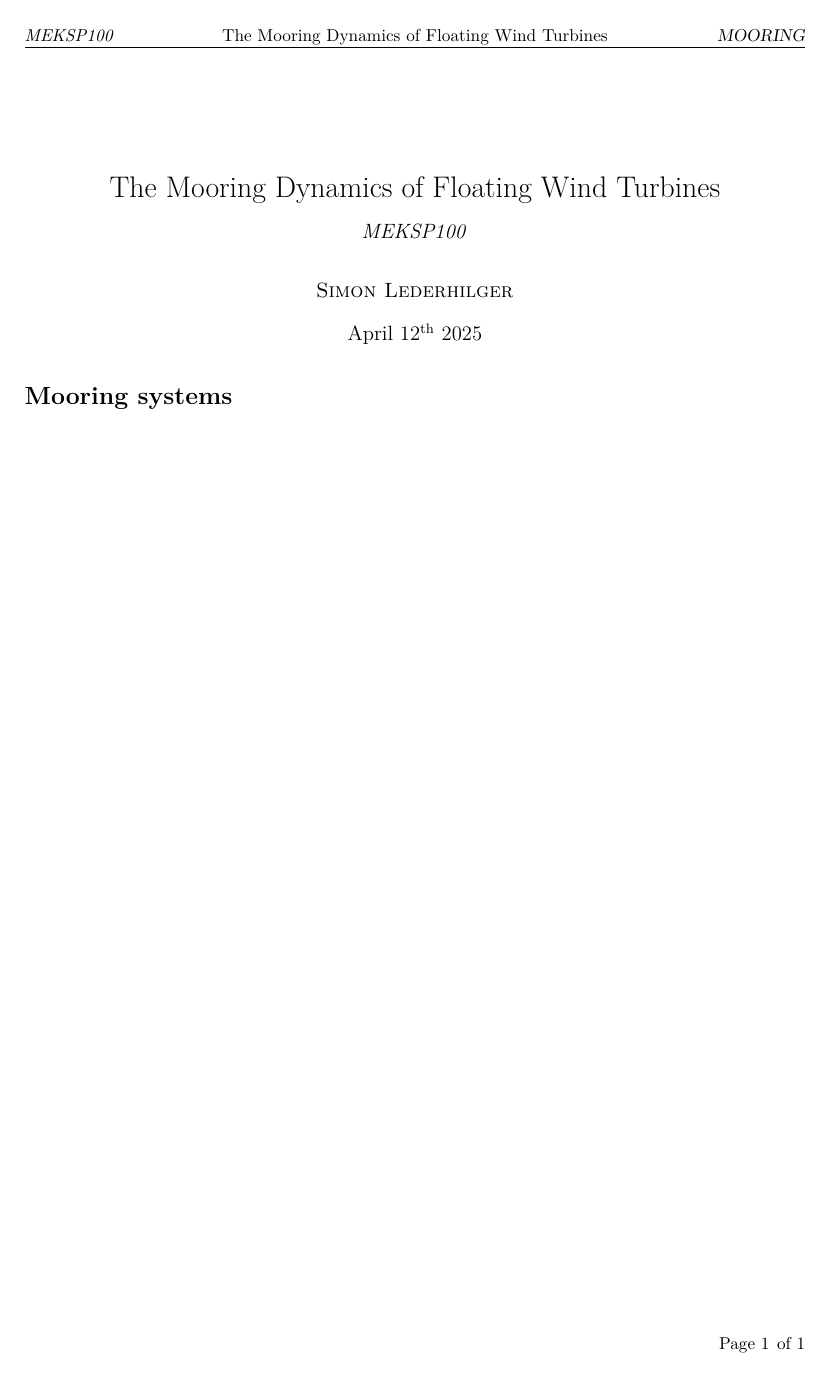
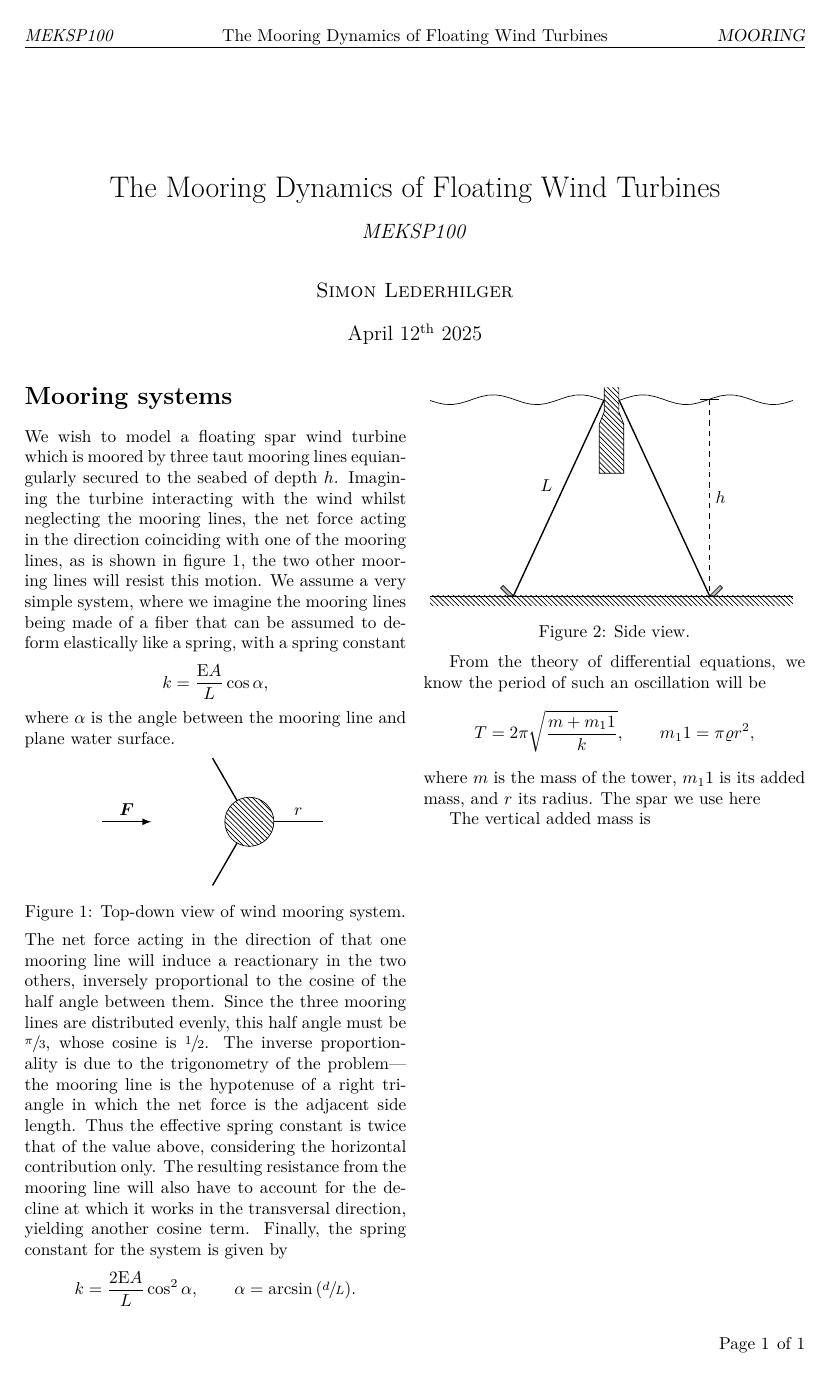
Before and after one commit to lederhilger/MEK4420, a LaTeX document (MA3/LATEX/main.tex, which reads MA3/LATEX/SECTIONS/MOORING/mooring.tex, MA3/LATEX/SECTIONS/MOORING/system.tex, MA3/LATEX/SECTIONS/MOORING/topdown.tex): the whole page. Compiled offline with pdfLaTeX.

Commit message:
Added some text

```diff
--- /dev/null
+++ b/MA3/LATEX/SECTIONS/MOORING/mooring.tex
@@ -0,0 +1,39 @@
+We wish to model a floating spar wind turbine which is moored by three taut mooring lines equiangularly secured to the seabed of depth $h$.
+Imagining the turbine interacting with the wind whilst neglecting the mooring lines, the net force acting in the direction coinciding with one of the mooring lines, as is shown in figure \ref{fig:topdown}, the two other mooring lines will resist this motion.
+We assume a very simple system, where we imagine the mooring lines being made of a fiber that can be assumed to deform elastically like a spring, with a spring constant
+\[
+    k = \frac{\youngsmodulus A}{L}\cos{\alpha},
+\]
+where $\alpha$ is the angle between the mooring line and plane water surface.
+\begin{Figure}
+    \centering
+    \captionsetup{type = figure}
+    \input{topdown.tex}
+    \caption{Top-down view of wind mooring system.}
+    \label{fig:topdown}
+\end{Figure}
+\noindent
+The net force acting in the direction of that one mooring line will induce a reactionary in the two others, inversely proportional to the cosine of the half angle between them.
+Since the three mooring lines are distributed evenly, this half angle must be $\sfrac{\pi}{3}$, whose cosine is $\sfrac{1}{2}$.
+The inverse proportionality is due to the trigonometry of the problem---the mooring line is the hypotenuse of a right triangle in which the net force is the adjacent side length.
+Thus the effective spring constant is twice that of the value above, considering the horizontal contribution only.
+The resulting resistance from the mooring line will also have to account for the decline at which it works in the transversal direction, yielding another cosine term.
+Finally, the spring constant for the system is given by
+\[
+    k = \frac{2 \youngsmodulus A}{L} \cos^2{\alpha}, \qquad \alpha = \arcsin{(\sfrac{d}{L})}.
+\]
+\begin{Figure}
+    \centering
+    \captionsetup{type = figure}
+    \input{system.tex}
+    \caption{Side view.}
+    \label{fig:side}
+\end{Figure}
+From the theory of differential equations, we know the period of such an oscillation will be
+\[
+    T = 2\pi \sqrt{\frac{m + m_11}{k}}, \qquad m_11 = \pi \varrho r^2,
+\]
+where $m$ is the mass of the tower, $m_11$ is its added mass, and $r$ its radius.
+The spar we use here
+
+The vertical added mass is
--- /dev/null
+++ b/MA3/LATEX/SECTIONS/MOORING/system.tex
@@ -0,0 +1,41 @@
+\begin{tikzpicture}
+    \begin{scope}
+        %%% BOTTOM %%%
+        \def\depth{4}\def\floordepth{.2}
+        \def\length{3.7}
+        \fill[pattern = north west lines] (-\length, -\depth-\floordepth) rectangle (\length, -\depth);
+        \draw (-\length, -\depth)--(\length, -\depth);
+        %%% BOX %%%
+        \def\boxlength{.15}\def\boxdepth{.25}
+        \def\sparlength{.25}\def\sparthickness{1}\def\conethickness{.25}
+        \draw[pattern = north west lines] (-\boxlength, \boxdepth)
+            --(-\boxlength, -\boxdepth)
+            --(-\sparlength, {-(\boxdepth+\conethickness)})
+            --(-\sparlength, {-(\boxdepth+\conethickness+\sparthickness)})
+            --(\sparlength, {-(\boxdepth+\conethickness+\sparthickness)})
+            --(\sparlength, {-(\boxdepth+\conethickness)})
+            --(\boxlength, -\boxdepth)
+            --(\boxlength, \boxdepth);
+        %%% WAVES %%%
+        \def\amplitude{.1}
+        \draw plot [domain = -\length:-\boxlength] (\x, {-1*\amplitude*cos((4*pi*\x - pi)/(\length - \boxlength) r)});
+        \draw plot [domain = \length:\boxlength] (\x, {-1*\amplitude*cos((4*pi*\x + pi)/(\length - \boxlength) r)});
+        %%% CHAINS %%%
+        \def\anchorx{2}\def\moorbox{.15}
+        \draw[thick] (-\anchorx,-\depth)--(-\boxlength, 0) node[midway, above left]{$L$};
+        \draw[thick] (\anchorx,-\depth)--(\boxlength, 0);
+        %%% AUXILLIARY %%%
+        \draw ({\anchorx-.2}, 0)--({\anchorx+.2}, 0);
+        \draw[dashed] (\anchorx, 0)--(\anchorx, -\depth) node[midway, right]{$h$};
+        %%% ROD %%%
+        \def\rodwidth{.07}\def\rodlength{.3}
+        \draw[fill = gray, fill opacity = .5] (-\anchorx, -\depth)
+            --({-\anchorx - \rodwidth*sqrt(2)}, -\depth)
+            --({-\anchorx - (\rodwidth+\rodlength)/sqrt(2)}, {-\depth + (\rodlength - \rodwidth)/sqrt(2)})
+            --({-\anchorx - \rodlength/sqrt(2)}, {-\depth + \rodlength/sqrt(2)})--cycle;
+        \draw[fill = gray, fill opacity = .5] (\anchorx, -\depth)
+            --({\anchorx + \rodwidth*sqrt(2)}, -\depth)
+            --({\anchorx + (\rodwidth+\rodlength)/sqrt(2)}, {-\depth + (\rodlength - \rodwidth)/sqrt(2)})
+            --({\anchorx + \rodlength/sqrt(2)}, {-\depth + \rodlength/sqrt(2)})--cycle;
+    \end{scope}
+\end{tikzpicture}
--- /dev/null
+++ b/MA3/LATEX/SECTIONS/MOORING/topdown.tex
@@ -0,0 +1,14 @@
+\begin{tikzpicture}
+    \begin{scope}
+        %%% SPAR %%%
+        \def\rad{.5}
+        \draw[pattern = north west lines] (0,0) circle (\rad);
+        %%% MOORING LINES %%%
+        \def\mooringlength{1}
+        \draw[thick] (\rad, 0)--(\rad+\mooringlength, 0) node[midway, above]{$r$};
+        \draw[thick] ({\rad*cos(120)},{\rad*sin(120)})--({(\rad+\mooringlength)*cos(120)},{(\rad+\mooringlength)*sin(120)});
+        \draw[thick] ({\rad*cos(240)},{\rad*sin(240)})--({(\rad+\mooringlength)*cos(240)},{(\rad+\mooringlength)*sin(240)});
+        %%% FORCE %%%
+        \draw[-latex, thick] (-3,0)--(-2,0) node[midway, above]{$\bm{F}$};
+    \end{scope}
+\end{tikzpicture}
--- a/MA3/LATEX/main.tex
+++ b/MA3/LATEX/main.tex
@@ -1,5 +1,6 @@
 \documentclass{article}
 \usepackage{simonspreamble}
+\bibliography{bibliography.bib}
 
 %%%%%% WRITE COURSE CODE HERE %%%%%%
 \makeatletter
@@ -21,9 +22,10 @@
 
 \begin{document}
 \maketitle\thispagestyle{fancy}
+%\nocite{*} %NO REFERENCES IN THIS DOCUMENT
     \begin{multicols*}{2}
         \section[Mooring]{Mooring systems}
-        %\subfile{SECTIONS/HEAVE_PROBLEM/heave_problem.tex}
+        \subfile{SECTIONS/MOORING/mooring.tex}
         %\printbibliography
     \end{multicols*}
 \end{document}
```
Also changed, not shown: MA3/LATEX/main.pdf.
